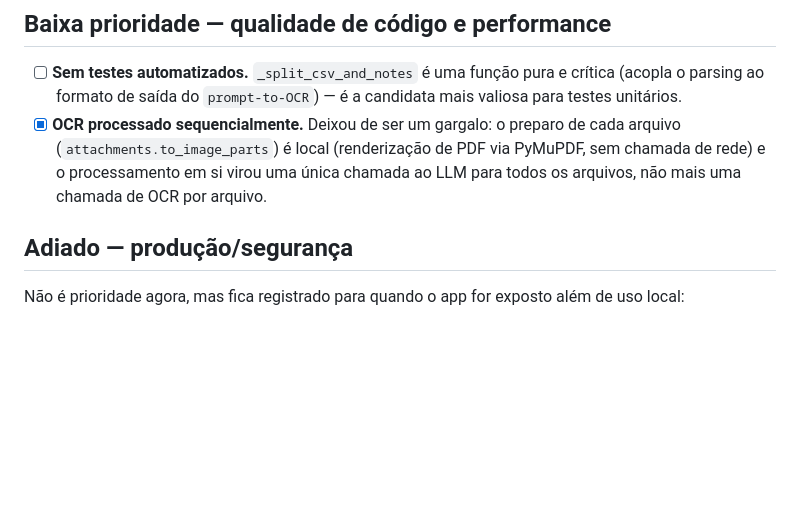
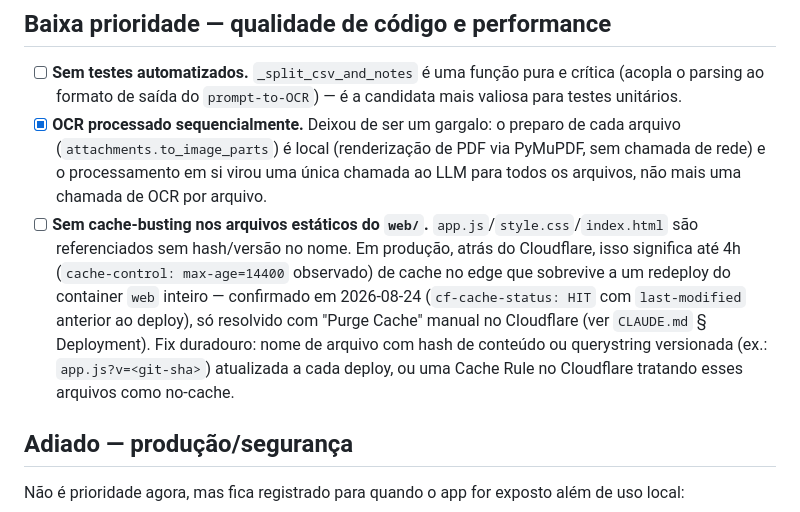
Before and after one commit to raulbrz/ts-vision, a Markdown page: BACKLOG.md, the part around the change. GitHub-like rendering; blank space fills up the shorter version.

```diff
--- a/BACKLOG.md
+++ b/BACKLOG.md
@@ -63,6 +63,13 @@ Estes afetam diretamente a qualidade dos dados extraídos, que é o propósito d
   (`attachments.to_image_parts`) é local (renderização de PDF via PyMuPDF, sem chamada de rede) e o
   processamento em si virou uma única chamada ao LLM para todos os arquivos, não mais uma chamada de
   OCR por arquivo.
+- [ ] **Sem cache-busting nos arquivos estáticos do `web/`.** `app.js`/`style.css`/`index.html` são
+  referenciados sem hash/versão no nome. Em produção, atrás do Cloudflare, isso significa até 4h
+  (`cache-control: max-age=14400` observado) de cache no edge que sobrevive a um redeploy do container
+  `web` inteiro — confirmado em 2026-08-24 (`cf-cache-status: HIT` com `last-modified` anterior ao
+  deploy), só resolvido com "Purge Cache" manual no Cloudflare (ver `CLAUDE.md` § Deployment). Fix
+  duradouro: nome de arquivo com hash de conteúdo ou querystring versionada (ex.: `app.js?v=<git-sha>`)
+  atualizada a cada deploy, ou uma Cache Rule no Cloudflare tratando esses arquivos como no-cache.
 
 ## Adiado — produção/segurança
 
```
Also changed, not shown: CLAUDE.md (+15 -0 lines).
